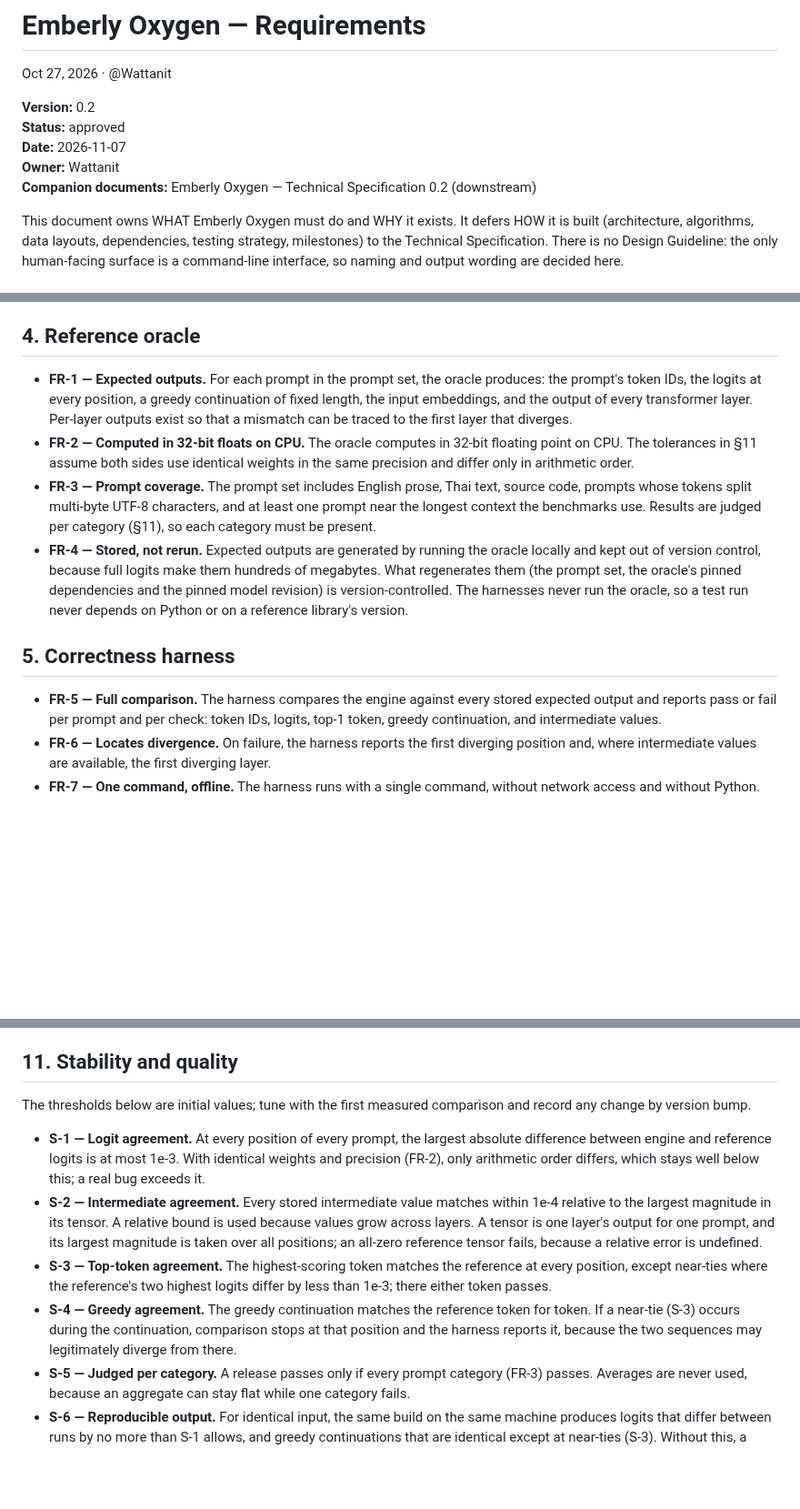
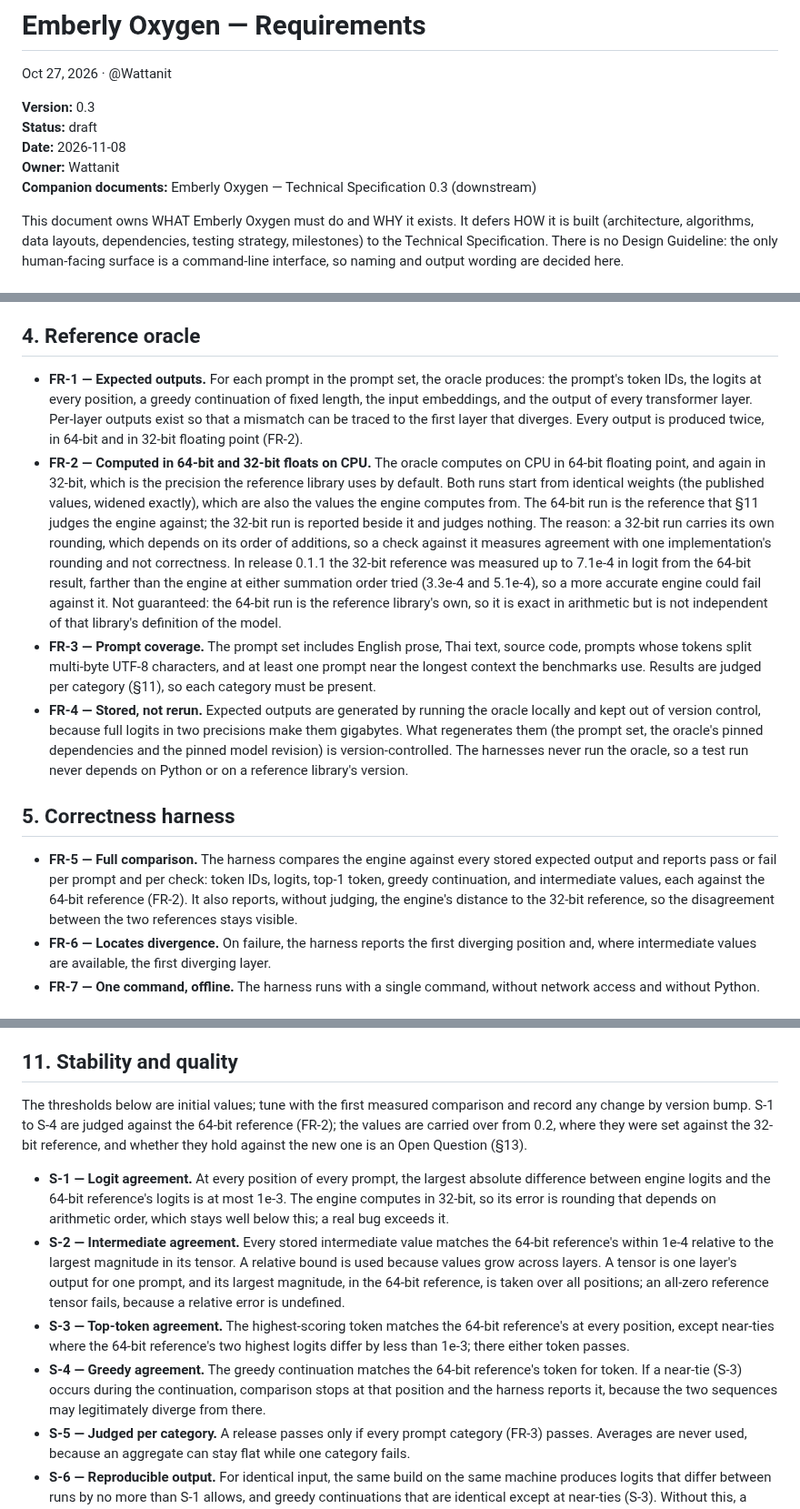
Before and after one commit to wattanit/emberly-oxygen, a Markdown page: docs/emberly-oxygen-requirements.md, 3 parts joined by grey strips. Shown at 91% size. Rendered like a GitHub page; blank space fills up the shorter version.

Commit message:
Draft Requirements 0.3: judge the engine against a float64 reference
The oracle gains a 64-bit run beside the 32-bit one (FR-1, FR-2), and S-1 to
S-4 are judged against it, because the 32-bit reference was measured up to
7.1e-4 from the 64-bit result and a correct engine reached 99% of S-1 against
it. The 32-bit comparison stays as a reported figure (FR-5). The thresholds are
carried over and left as an Open Question until they are measured against the
new reference. Absorbs plan 0.1.1 section 5, task 7.5. Status is draft.

```diff
--- a/docs/emberly-oxygen-requirements.md
+++ b/docs/emberly-oxygen-requirements.md
@@ -2,11 +2,11 @@
 
 Oct 27, 2026 · @Wattanit
 
-**Version:** 0.2\
-**Status:** approved\
-**Date:** 2026-11-07\
+**Version:** 0.3\
+**Status:** draft\
+**Date:** 2026-11-08\
 **Owner:** Wattanit\
-**Companion documents:** Emberly Oxygen — Technical Specification 0.2 (downstream)
+**Companion documents:** Emberly Oxygen — Technical Specification 0.3 (downstream)
 
 This document owns WHAT Emberly Oxygen must do and WHY it exists. It defers HOW it is built (architecture, algorithms, data layouts, dependencies, testing strategy, milestones) to the Technical Specification. There is no Design Guideline: the only human-facing surface is a command-line interface, so naming and output wording are decided here.
 
@@ -66,14 +66,14 @@ A release that violates any of these is defective by definition.
 
 ## 4. Reference oracle
 
-- **FR-1 — Expected outputs.** For each prompt in the prompt set, the oracle produces: the prompt's token IDs, the logits at every position, a greedy continuation of fixed length, the input embeddings, and the output of every transformer layer. Per-layer outputs exist so that a mismatch can be traced to the first layer that diverges.
-- **FR-2 — Computed in 32-bit floats on CPU.** The oracle computes in 32-bit floating point on CPU. The tolerances in §11 assume both sides use identical weights in the same precision and differ only in arithmetic order.
+- **FR-1 — Expected outputs.** For each prompt in the prompt set, the oracle produces: the prompt's token IDs, the logits at every position, a greedy continuation of fixed length, the input embeddings, and the output of every transformer layer. Per-layer outputs exist so that a mismatch can be traced to the first layer that diverges. Every output is produced twice, in 64-bit and in 32-bit floating point (FR-2).
+- **FR-2 — Computed in 64-bit and 32-bit floats on CPU.** The oracle computes on CPU in 64-bit floating point, and again in 32-bit, which is the precision the reference library uses by default. Both runs start from identical weights (the published values, widened exactly), which are also the values the engine computes from. The 64-bit run is the reference that §11 judges the engine against; the 32-bit run is reported beside it and judges nothing. The reason: a 32-bit run carries its own rounding, which depends on its order of additions, so a check against it measures agreement with one implementation's rounding and not correctness. In release 0.1.1 the 32-bit reference was measured up to 7.1e-4 in logit from the 64-bit result, farther than the engine at either summation order tried (3.3e-4 and 5.1e-4), so a more accurate engine could fail against it. Not guaranteed: the 64-bit run is the reference library's own, so it is exact in arithmetic but is not independent of that library's definition of the model.
 - **FR-3 — Prompt coverage.** The prompt set includes English prose, Thai text, source code, prompts whose tokens split multi-byte UTF-8 characters, and at least one prompt near the longest context the benchmarks use. Results are judged per category (§11), so each category must be present.
-- **FR-4 — Stored, not rerun.** Expected outputs are generated by running the oracle locally and kept out of version control, because full logits make them hundreds of megabytes. What regenerates them (the prompt set, the oracle's pinned dependencies and the pinned model revision) is version-controlled. The harnesses never run the oracle, so a test run never depends on Python or on a reference library's version.
+- **FR-4 — Stored, not rerun.** Expected outputs are generated by running the oracle locally and kept out of version control, because full logits in two precisions make them gigabytes. What regenerates them (the prompt set, the oracle's pinned dependencies and the pinned model revision) is version-controlled. The harnesses never run the oracle, so a test run never depends on Python or on a reference library's version.
 
 ## 5. Correctness harness
 
-- **FR-5 — Full comparison.** The harness compares the engine against every stored expected output and reports pass or fail per prompt and per check: token IDs, logits, top-1 token, greedy continuation, and intermediate values.
+- **FR-5 — Full comparison.** The harness compares the engine against every stored expected output and reports pass or fail per prompt and per check: token IDs, logits, top-1 token, greedy continuation, and intermediate values, each against the 64-bit reference (FR-2). It also reports, without judging, the engine's distance to the 32-bit reference, so the disagreement between the two references stays visible.
 - **FR-6 — Locates divergence.** On failure, the harness reports the first diverging position and, where intermediate values are available, the first diverging layer.
 - **FR-7 — One command, offline.** The harness runs with a single command, without network access and without Python.
 
@@ -112,12 +112,12 @@ A release that violates any of these is defective by definition.
 
 ## 11. Stability and quality
 
-The thresholds below are initial values; tune with the first measured comparison and record any change by version bump.
+The thresholds below are initial values; tune with the first measured comparison and record any change by version bump. S-1 to S-4 are judged against the 64-bit reference (FR-2); the values are carried over from 0.2, where they were set against the 32-bit reference, and whether they hold against the new one is an Open Question (§13).
 
-- **S-1 — Logit agreement.** At every position of every prompt, the largest absolute difference between engine and reference logits is at most 1e-3. With identical weights and precision (FR-2), only arithmetic order differs, which stays well below this; a real bug exceeds it.
-- **S-2 — Intermediate agreement.** Every stored intermediate value matches within 1e-4 relative to the largest magnitude in its tensor. A relative bound is used because values grow across layers. A tensor is one layer's output for one prompt, and its largest magnitude is taken over all positions; an all-zero reference tensor fails, because a relative error is undefined.
-- **S-3 — Top-token agreement.** The highest-scoring token matches the reference at every position, except near-ties where the reference's two highest logits differ by less than 1e-3; there either token passes.
-- **S-4 — Greedy agreement.** The greedy continuation matches the reference token for token. If a near-tie (S-3) occurs during the continuation, comparison stops at that position and the harness reports it, because the two sequences may legitimately diverge from there.
+- **S-1 — Logit agreement.** At every position of every prompt, the largest absolute difference between engine logits and the 64-bit reference's logits is at most 1e-3. The engine computes in 32-bit, so its error is rounding that depends on arithmetic order, which stays well below this; a real bug exceeds it.
+- **S-2 — Intermediate agreement.** Every stored intermediate value matches the 64-bit reference's within 1e-4 relative to the largest magnitude in its tensor. A relative bound is used because values grow across layers. A tensor is one layer's output for one prompt, and its largest magnitude, in the 64-bit reference, is taken over all positions; an all-zero reference tensor fails, because a relative error is undefined.
+- **S-3 — Top-token agreement.** The highest-scoring token matches the 64-bit reference's at every position, except near-ties where the 64-bit reference's two highest logits differ by less than 1e-3; there either token passes.
+- **S-4 — Greedy agreement.** The greedy continuation matches the 64-bit reference's token for token. If a near-tie (S-3) occurs during the continuation, comparison stops at that position and the harness reports it, because the two sequences may legitimately diverge from there.
 - **S-5 — Judged per category.** A release passes only if every prompt category (FR-3) passes. Averages are never used, because an aggregate can stay flat while one category fails.
 - **S-6 — Reproducible output.** For identical input, the same build on the same machine produces logits that differ between runs by no more than S-1 allows, and greedy continuations that are identical except at near-ties (S-3). Without this, a benchmark or correctness result cannot be reproduced. Bit-identical output is not required, because parallel computation may change the order of additions between runs.
 - **S-7 — Benchmark conditions.** Every recorded benchmark runs on one designated machine. Each measurement is repeated and reported as the median with its spread, so a single noisy run is never taken as a result.
```
Also changed, not shown: other parts of docs/emberly-oxygen-requirements.md (+14 -0 lines).
